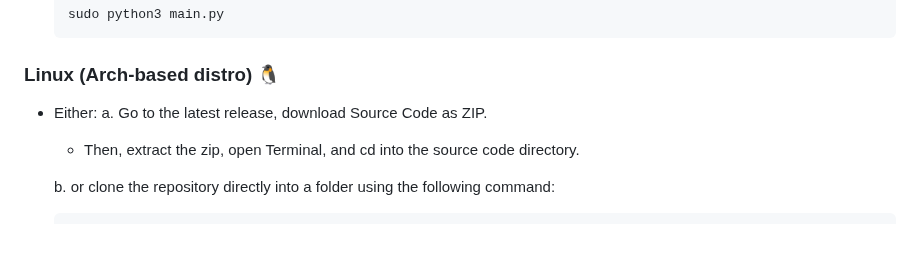
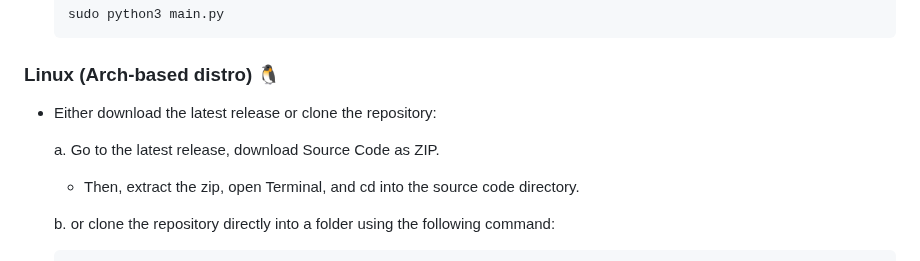
Before and after one commit to nlckysolutions/nPhoneKIT, a Markdown page: README.md, the part around the change. Drawn GitHub-style; blank space fills up the shorter version.

Commit message:
Update README.md
fixed wording

```diff
--- a/README.md
+++ b/README.md
@@ -86,7 +86,8 @@ With **nPhoneKIT**, there’s no "magic click" – just real commands and real t
 
 ### Linux (Arch-based distro) 🐧
 
-- Either:
+- Either download the latest release or clone the repository:
+
   a. Go to the latest release, download Source Code as ZIP.
     - Then, extract the zip, open Terminal, and cd into the source code directory.
 
```
